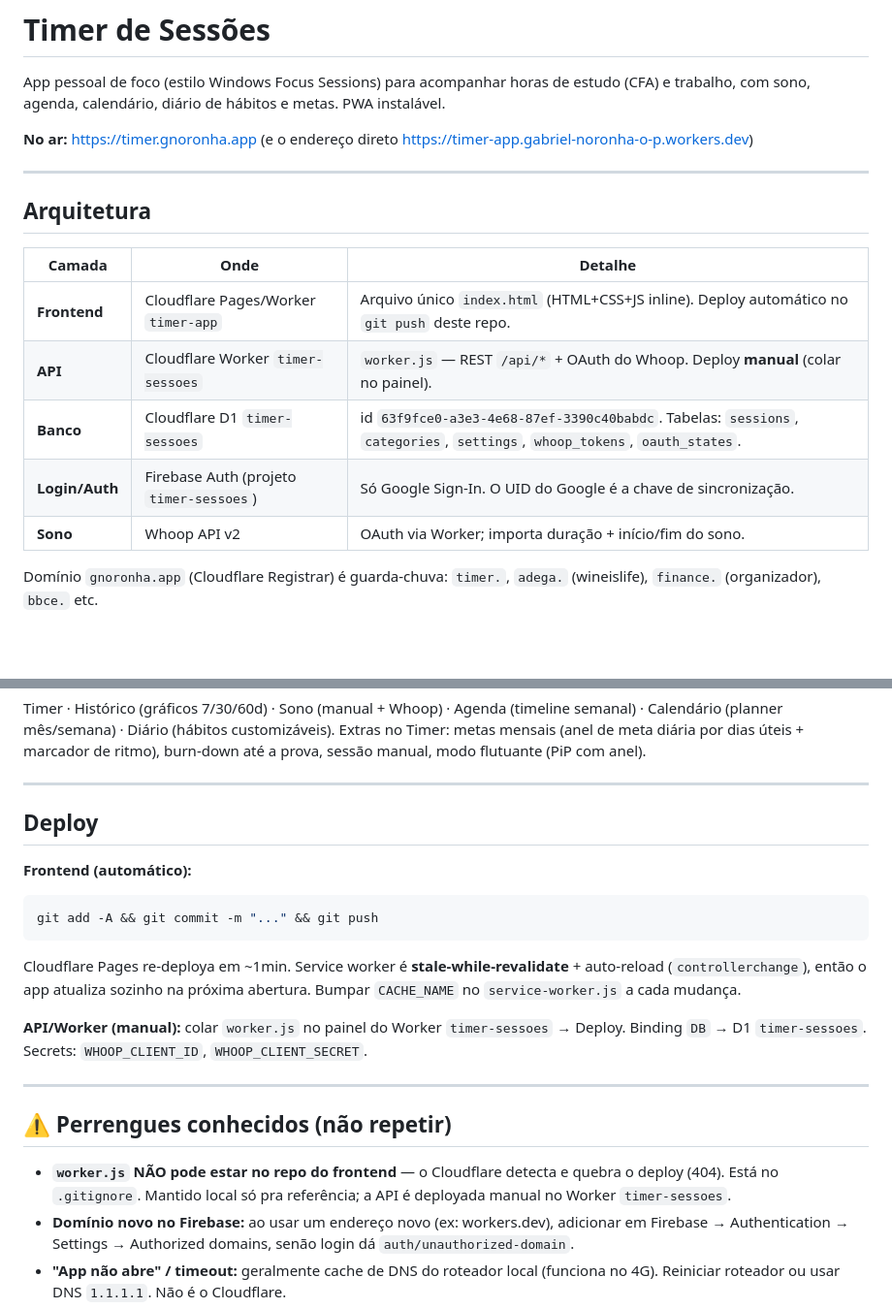
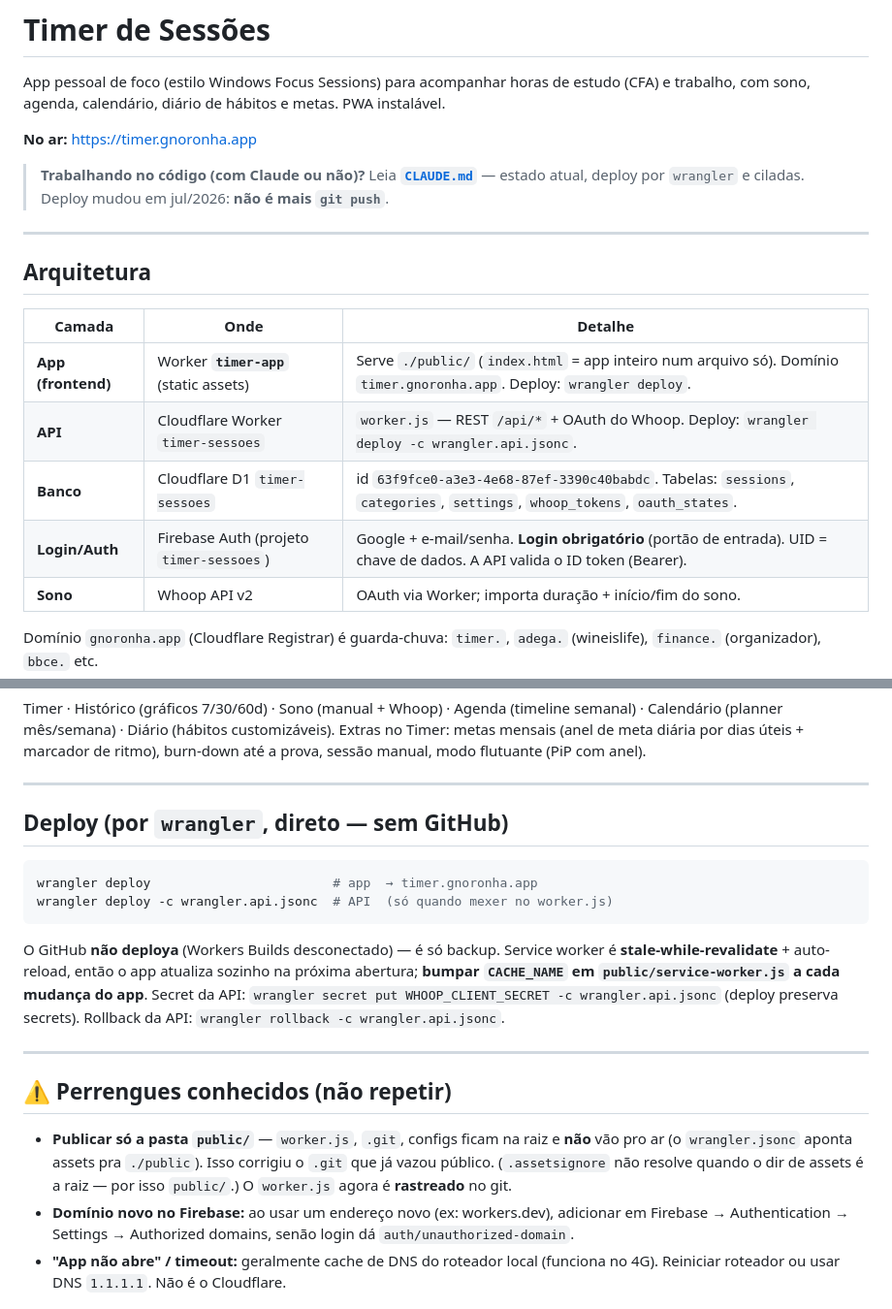
Before and after one commit to noronha684/timer-sessoes, a Markdown page: README.md, 2 parts joined by grey strips. Shown at 97% size. GitHub-like rendering; blank space fills up the shorter version.

````diff
--- a/README.md
+++ b/README.md
@@ -2,7 +2,9 @@
 
 App pessoal de foco (estilo Windows Focus Sessions) para acompanhar horas de estudo (CFA) e trabalho, com sono, agenda, calendário, diário de hábitos e metas. PWA instalável.
 
-**No ar:** https://timer.gnoronha.app (e o endereço direto https://timer-app.gabriel-noronha-o-p.workers.dev)
+**No ar:** https://timer.gnoronha.app
+
+> **Trabalhando no código (com Claude ou não)?** Leia **[`CLAUDE.md`](CLAUDE.md)** — estado atual, deploy por `wrangler` e ciladas. Deploy mudou em jul/2026: **não é mais `git push`**.
 
 ---
 
@@ -10,10 +12,10 @@ App pessoal de foco (estilo Windows Focus Sessions) para acompanhar horas de est
 
 | Camada | Onde | Detalhe |
 |---|---|---|
-| **Frontend** | Cloudflare Pages/Worker `timer-app` | Arquivo único `index.html` (HTML+CSS+JS inline). Deploy automático no `git push` deste repo. |
-| **API** | Cloudflare Worker `timer-sessoes` | `worker.js` — REST `/api/*` + OAuth do Whoop. Deploy **manual** (colar no painel). |
+| **App (frontend)** | Worker **`timer-app`** (static assets) | Serve `./public/` (`index.html` = app inteiro num arquivo só). Domínio `timer.gnoronha.app`. Deploy: `wrangler deploy`. |
+| **API** | Cloudflare Worker `timer-sessoes` | `worker.js` — REST `/api/*` + OAuth do Whoop. Deploy: `wrangler deploy -c wrangler.api.jsonc`. |
 | **Banco** | Cloudflare D1 `timer-sessoes` | id `63f9fce0-a3e3-4e68-87ef-3390c40babdc`. Tabelas: `sessions`, `categories`, `settings`, `whoop_tokens`, `oauth_states`. |
-| **Login/Auth** | Firebase Auth (projeto `timer-sessoes`) | Só Google Sign-In. O UID do Google é a chave de sincronização. |
+| **Login/Auth** | Firebase Auth (projeto `timer-sessoes`) | Google + e-mail/senha. **Login obrigatório** (portão de entrada). UID = chave de dados. A API valida o ID token (Bearer). |
 | **Sono** | Whoop API v2 | OAuth via Worker; importa duração + início/fim do sono. |
 
 Domínio `gnoronha.app` (Cloudflare Registrar) é guarda-chuva: `timer.`, `adega.` (wineislife), `finance.` (organizador), `bbce.` etc.
@@ -33,20 +35,18 @@ Extras no Timer: metas mensais (anel de meta diária por dias úteis + marcador
 
 ---
 
-## Deploy
+## Deploy (por `wrangler`, direto — sem GitHub)
 
-**Frontend (automático):**
 ```bash
-git add -A && git commit -m "..." && git push
+wrangler deploy                        # app  → timer.gnoronha.app
+wrangler deploy -c wrangler.api.jsonc  # API  (só quando mexer no worker.js)
 ```
-Cloudflare Pages re-deploya em ~1min. Service worker é **stale-while-revalidate** + auto-reload (`controllerchange`), então o app atualiza sozinho na próxima abertura. Bumpar `CACHE_NAME` no `service-worker.js` a cada mudança.
-
-**API/Worker (manual):** colar `worker.js` no painel do Worker `timer-sessoes` → Deploy. Binding `DB` → D1 `timer-sessoes`. Secrets: `WHOOP_CLIENT_ID`, `WHOOP_CLIENT_SECRET`.
+O GitHub **não deploya** (Workers Builds desconectado) — é só backup. Service worker é **stale-while-revalidate** + auto-reload, então o app atualiza sozinho na próxima abertura; **bumpar `CACHE_NAME` em `public/service-worker.js` a cada mudança do app**. Secret da API: `wrangler secret put WHOOP_CLIENT_SECRET -c wrangler.api.jsonc` (deploy preserva secrets). Rollback da API: `wrangler rollback -c wrangler.api.jsonc`.
 
 ---
 
 ## ⚠️ Perrengues conhecidos (não repetir)
-- **`worker.js` NÃO pode estar no repo do frontend** — o Cloudflare detecta e quebra o deploy (404). Está no `.gitignore`. Mantido local só pra referência; a API é deployada manual no Worker `timer-sessoes`.
+- **Publicar só a pasta `public/`** — `worker.js`, `.git`, configs ficam na raiz e **não** vão pro ar (o `wrangler.jsonc` aponta assets pra `./public`). Isso corrigiu o `.git` que já vazou público. (`.assetsignore` não resolve quando o dir de assets é a raiz — por isso `public/`.) O `worker.js` agora é **rastreado** no git.
 - **Domínio novo no Firebase:** ao usar um endereço novo (ex: workers.dev), adicionar em Firebase → Authentication → Settings → Authorized domains, senão login dá `auth/unauthorized-domain`.
 - **"App não abre" / timeout:** geralmente cache de DNS do roteador local (funciona no 4G). Reiniciar roteador ou usar DNS `1.1.1.1`. Não é o Cloudflare.
 - **Subcategorias** ainda não vão pro D1 (tabela `sessions` não tem a coluna). Salvam local; corrigir no worker depois (ALTER TABLE + INSERT).
````
Also changed, not shown: CLAUDE.md (added, +52 -0 lines).
